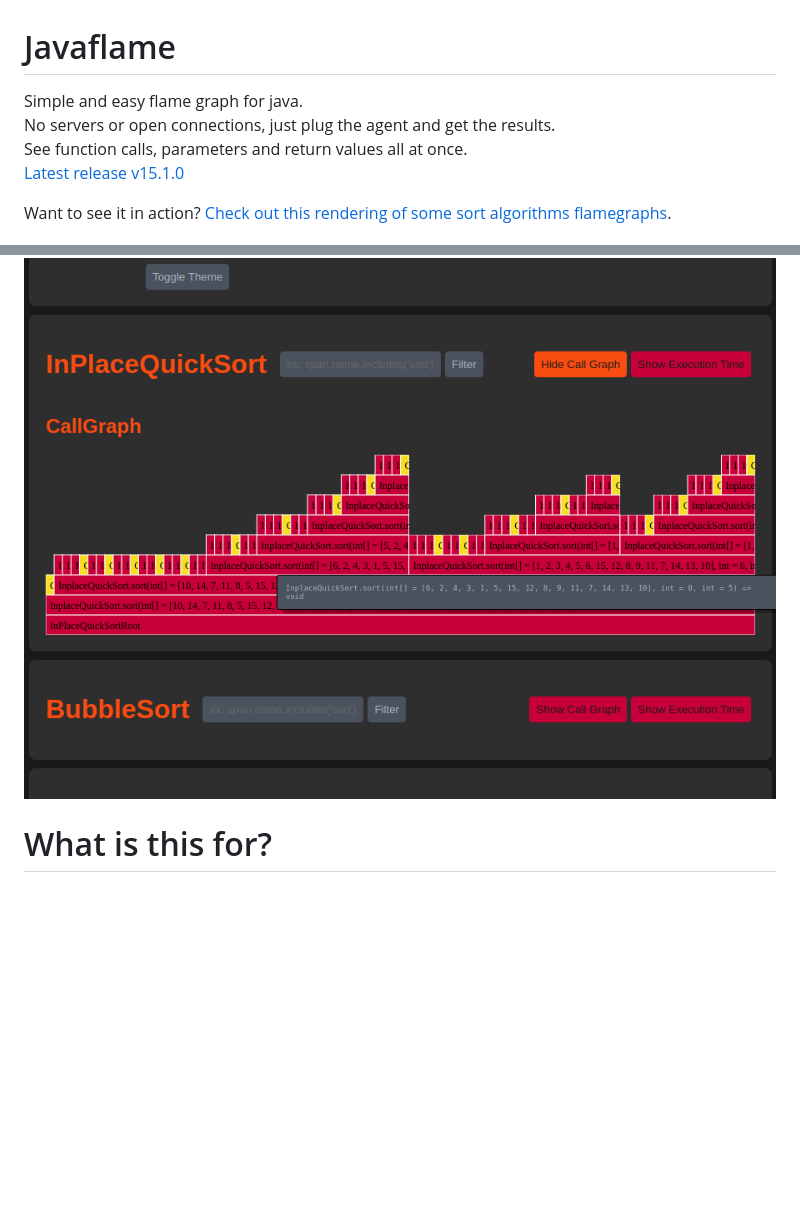
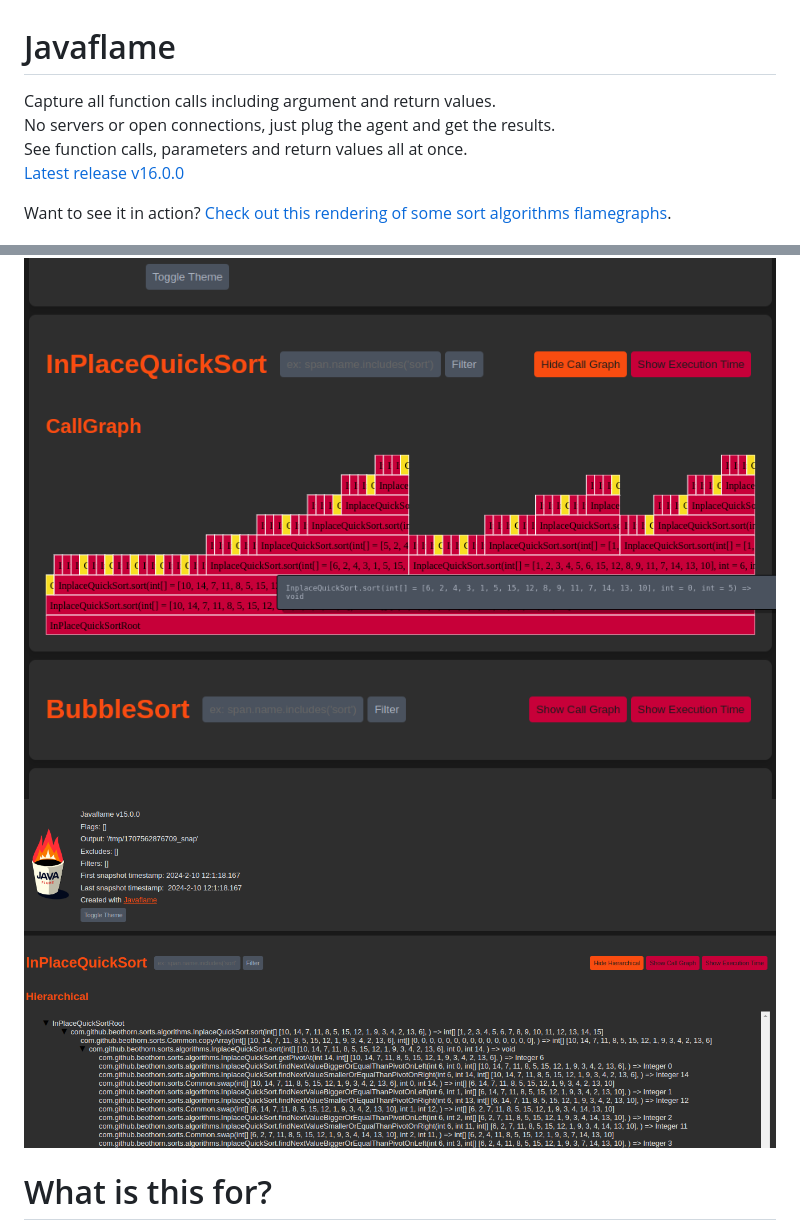
Before and after one commit to beothorn/javaflame, a Markdown page: README.md, 2 parts joined by grey strips. GitHub-like rendering; pictures changed too: screenshotHierarchical.png (added); blank space fills up the shorter version.

Commit message:
Prepare next release

```diff
--- a/README.md
+++ b/README.md
@@ -1,15 +1,16 @@
 # Javaflame
 
-Simple and easy flame graph for java.
+Capture all function calls including argument and return values.
 No servers or open connections, just plug the agent and get the results.
 See function calls, parameters and return values all at once.
-[Latest release v15.1.0](https://github.com/beothorn/javaflame/releases/download/v15.1.0/javaAgent.jar)
+[Latest release v16.0.0](https://github.com/beothorn/javaflame/releases/download/v16.0.0/javaAgent.jar)
 
 Want to see it in action? [Check out this rendering of some sort algorithms flamegraphs](https://beothorn.github.io/javaflame).
 
 # Screenshots
 
 ![flamegraph detailed](https://github.com/beothorn/javaflame/blob/main/screenshotTooltip.png?raw=true)
+![flamegraph hierarchy](https://github.com/beothorn/javaflame/blob/main/screenshotHierarchical.png?raw=true)
 
 # What is this for?
 
```
Also changed, not shown: 1 other file.
